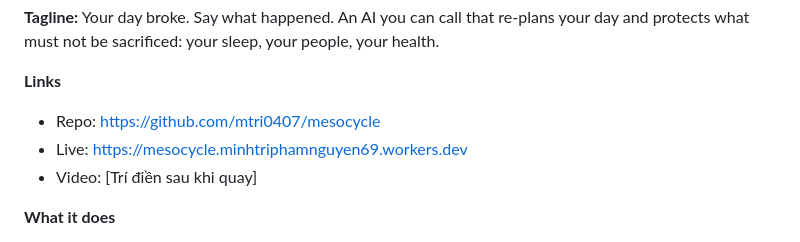
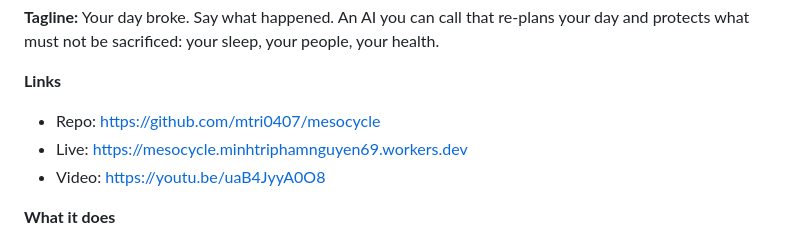
Before and after one commit to mtri0407/mesocycle, a Markdown page: docs/SUBMISSION.md, the part around the change. Rendered like a GitHub page.

```diff
--- a/docs/SUBMISSION.md
+++ b/docs/SUBMISSION.md
@@ -11,7 +11,7 @@ Nộp trên cerebralvalley.ai trước 09:00 sáng 05/11 giờ Việt Nam. Mục
 **Links**
 - Repo: https://github.com/mtri0407/mesocycle
 - Live: https://mesocycle.minhtriphamnguyen69.workers.dev
-- Video: [Trí điền sau khi quay]
+- Video: https://youtu.be/uaB4JyyA0O8
 
 **What it does**
 
```
Also changed, not shown: README.md (+2 -0 lines).
